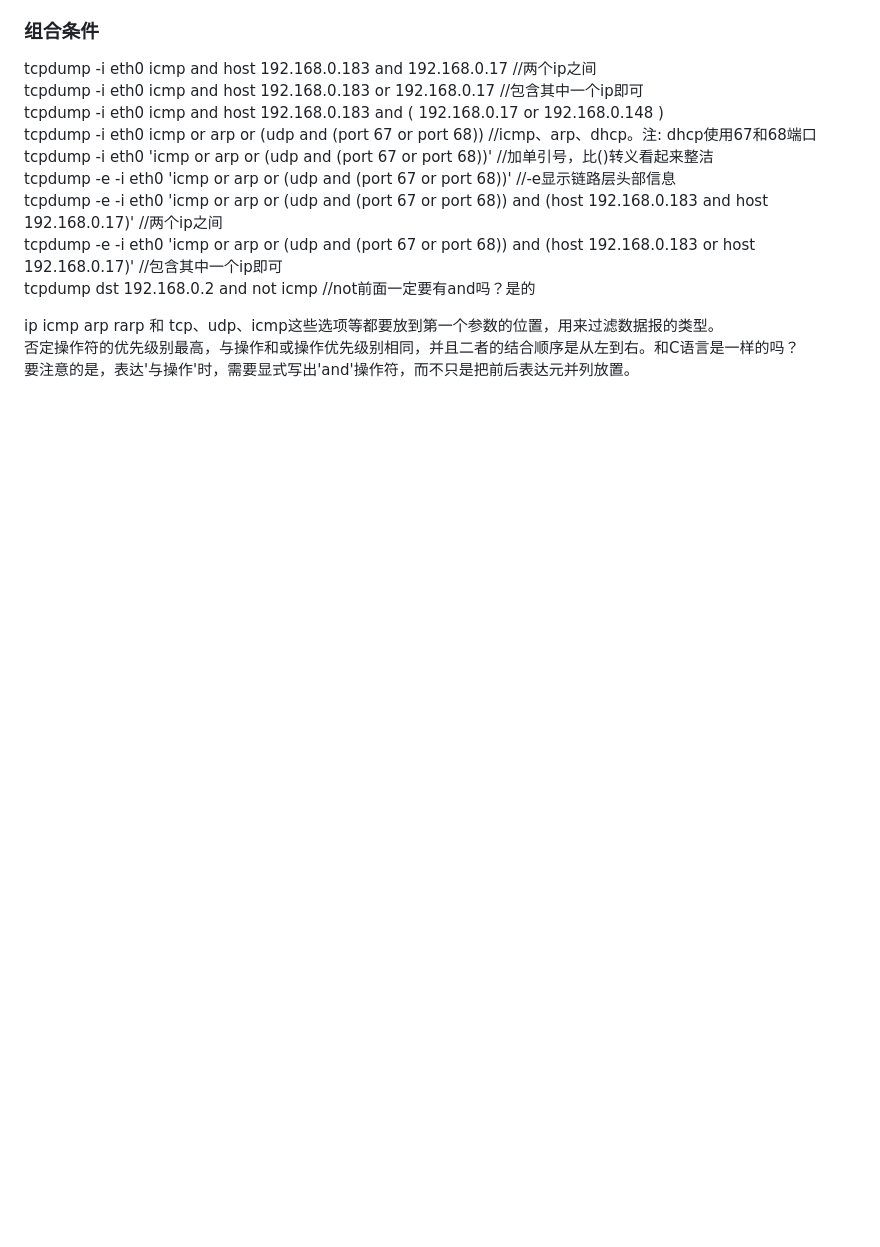
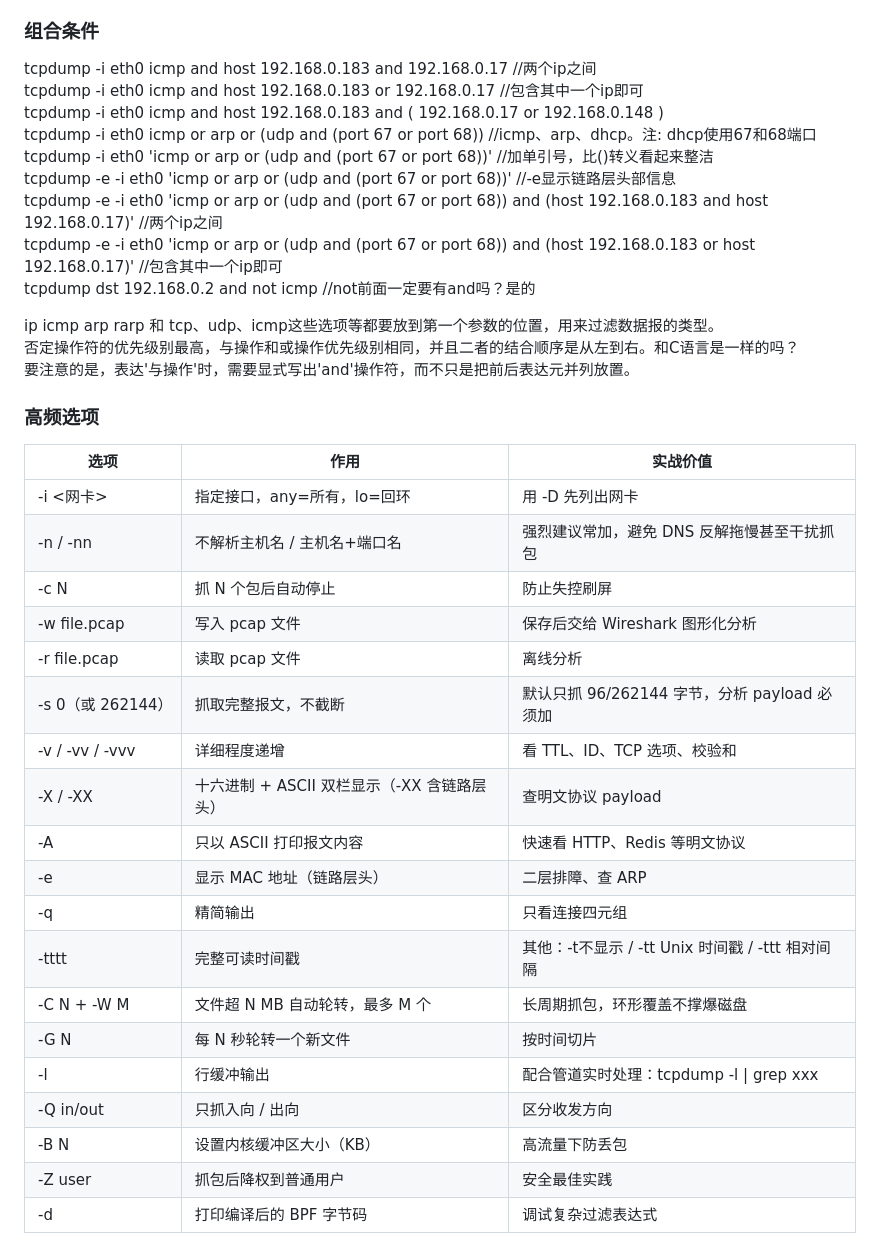
Before and after one commit to gaheadus/daily_use, a Markdown page: wifi_bluetooth/工具与使用.md, the part around one of its changes. Rendered like a GitHub page; blank space fills up the shorter version.

```diff
--- a/wifi_bluetooth/工具与使用.md
+++ b/wifi_bluetooth/工具与使用.md
@@ -650,3 +650,27 @@ ip icmp arp rarp 和 tcp、udp、icmp这些选项等都要放到第一个参数
 要注意的是，表达'与操作'时，需要显式写出'and'操作符，而不只是把前后表达元并列放置。
 
 
+### 高频选项
+| 选项 | 作用 | 实战价值 |
+| --   | --  | --       |
+| -i <网卡>	| 指定接口，any=所有，lo=回环 |	用 -D 先列出网卡 |
+| -n / -nn	| 不解析主机名 / 主机名+端口名	| 强烈建议常加，避免 DNS 反解拖慢甚至干扰抓包 |
+| -c N	    | 抓 N 个包后自动停止	| 防止失控刷屏 |
+| -w file.pcap	| 写入 pcap 文件	| 保存后交给 Wireshark 图形化分析 |
+| -r file.pcap	| 读取 pcap 文件	| 离线分析 |
+| -s 0（或 262144）	| 抓取完整报文，不截断	| 默认只抓 96/262144 字节，分析 payload 必须加 |
+| -v / -vv / -vvv	| 详细程度递增	| 看 TTL、ID、TCP 选项、校验和 |
+| -X / -XX	| 十六进制 + ASCII 双栏显示（-XX 含链路层头）	| 查明文协议 payload |
+| -A	| 只以 ASCII 打印报文内容	| 快速看 HTTP、Redis 等明文协议 |
+| -e	| 显示 MAC 地址（链路层头）	| 二层排障、查 ARP |
+| -q	| 精简输出	| 只看连接四元组 |
+| -tttt	| 完整可读时间戳	| 其他：-t不显示 / -tt Unix 时间戳 / -ttt 相对间隔 |
+| -C N + -W M	| 文件超 N MB 自动轮转，最多 M 个	| 长周期抓包，环形覆盖不撑爆磁盘 |
+| -G N	| 每 N 秒轮转一个新文件	| 按时间切片 |
+| -l	| 行缓冲输出	| 配合管道实时处理：tcpdump -l \| grep xxx |
+| -Q in/out	| 只抓入向 / 出向	| 区分收发方向 |
+| -B N	| 设置内核缓冲区大小（KB）| 高流量下防丢包 |
+| -Z user	| 抓包后降权到普通用户	| 安全最佳实践  |
+| -d	| 打印编译后的 BPF 字节码	| 调试复杂过滤表达式 |
+
+
```
Also changed, not shown: other parts of wifi_bluetooth/工具与使用.md (+51 -0 lines).
